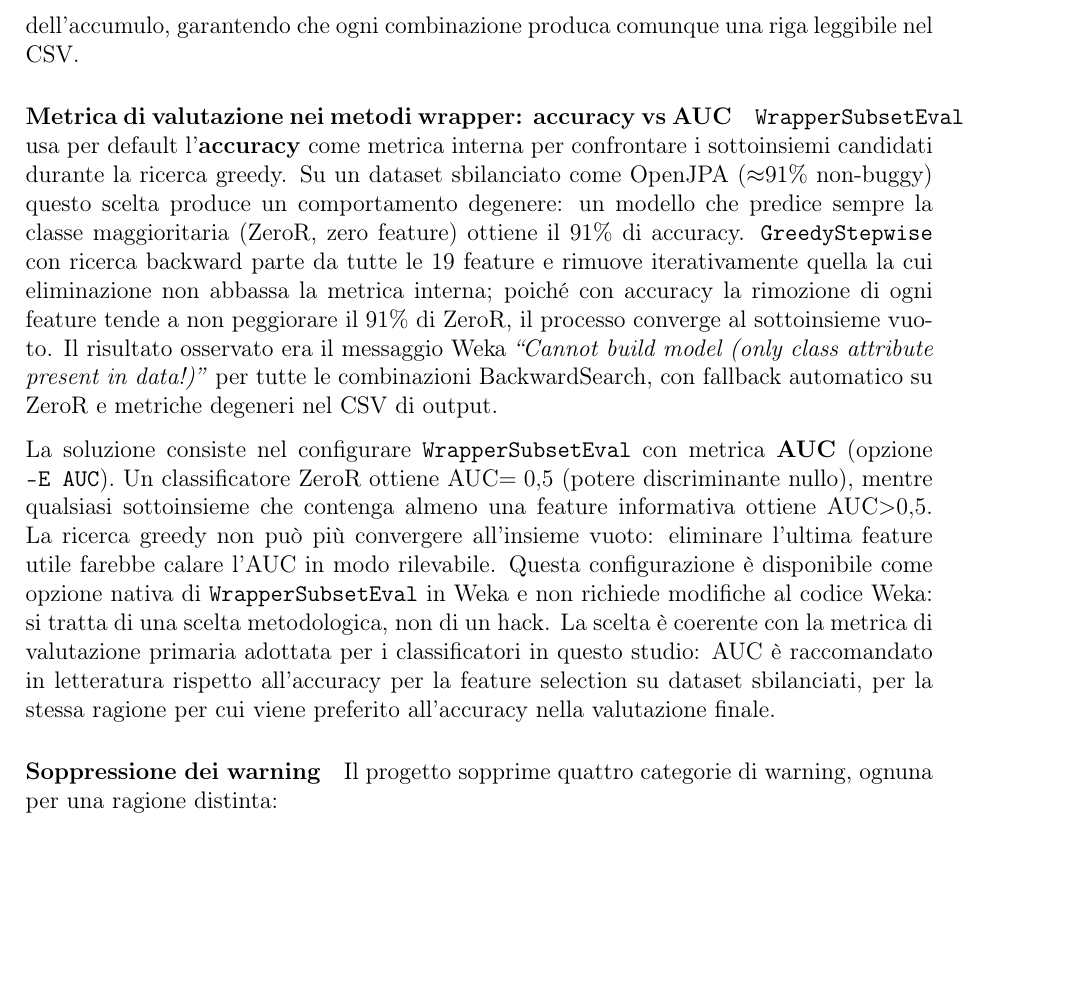
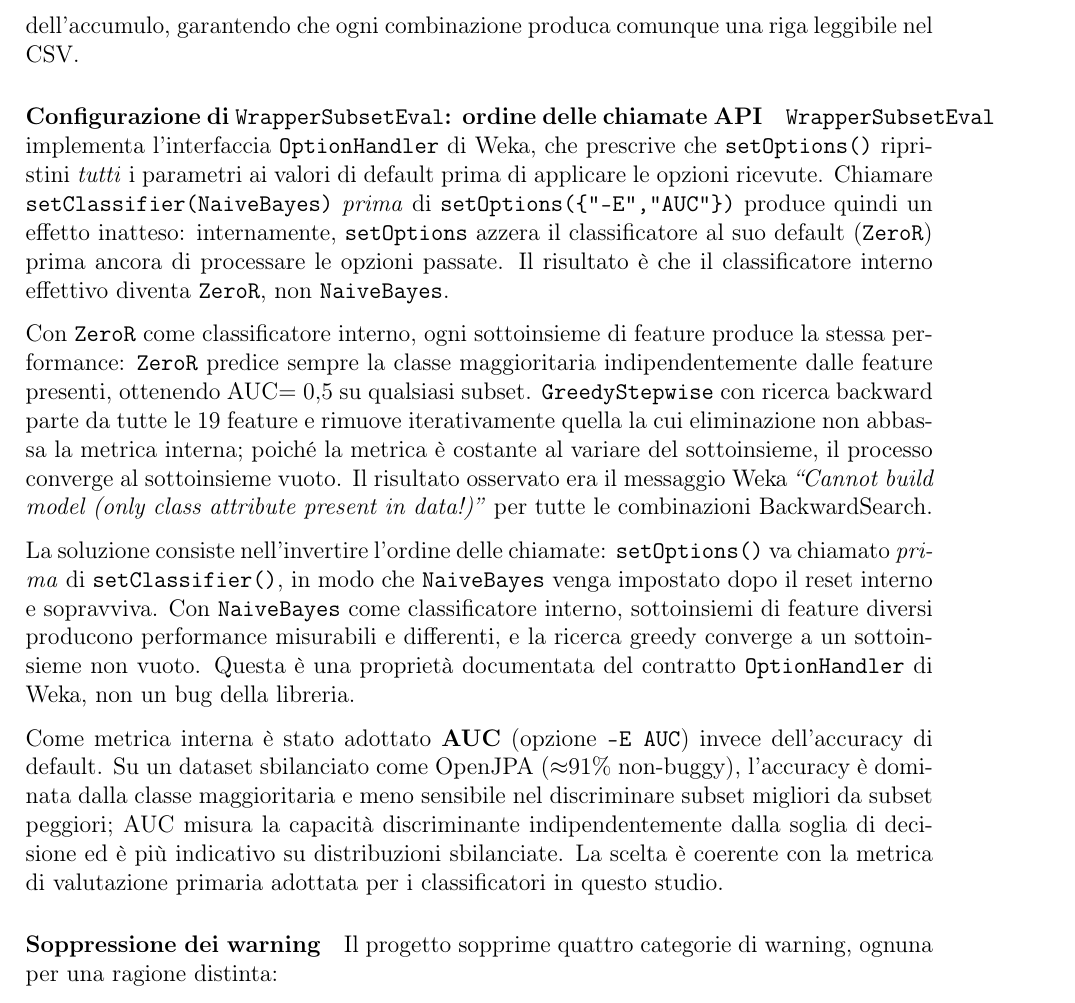
Before and after one commit to giordanoJF/isw2project, a LaTeX document (latexreport/main.tex, which reads latexreport/sections/metodologia_m2.tex): part of page 21 of 31, cut so that both start at the same text, the shorter picture padded with empty space. Compiled offline with pdfLaTeX.

Commit message:
fix WrapperSubsetEval call order bug; correct report description
setOptions() in Weka's OptionHandler contract calls resetOptions() before applying
options, silently resetting m_Classifier to ZeroR. setClassifier(NaiveBayes) must
be called after setOptions() to survive the reset.

With ZeroR as internal classifier, all feature subsets produce identical AUC=0.5;
GreedyStepwise removes every feature one by one until only the class remains,
producing the observed "only class attribute present" Weka error on BackwardSearch.

Update metodologia_m2.tex: replace the previous (incorrect) accuracy-trap narrative
with the accurate description of the OptionHandler API contract, the observed
failure mode, and the fix.

```diff
--- a/latexreport/sections/metodologia_m2.tex
+++ b/latexreport/sections/metodologia_m2.tex
@@ -570,31 +570,42 @@ rendendo l'intera riga del CSV inutilizzabile. Il metodo \texttt{safe(double v)}
 sostituendoli con \texttt{0.0} prima dell'accumulo, garantendo che ogni combinazione
 produca comunque una riga leggibile nel CSV.
 
-\paragraph{Metrica di valutazione nei metodi wrapper: accuracy vs AUC}
+\paragraph{Configurazione di \texttt{WrapperSubsetEval}: ordine delle chiamate API}
 
-\texttt{WrapperSubsetEval} usa per default l'\textbf{accuracy} come metrica interna per
-confrontare i sottoinsiemi candidati durante la ricerca greedy. Su un dataset sbilanciato
-come OpenJPA ($\approx$91\% non-buggy) questo scelta produce un comportamento degenere:
-un modello che predice sempre la classe maggioritaria (ZeroR, zero feature) ottiene il
-91\% di accuracy. \texttt{GreedyStepwise} con ricerca backward parte da tutte le 19
-feature e rimuove iterativamente quella la cui eliminazione non abbassa la metrica
-interna; poiché con accuracy la rimozione di ogni feature tende a non peggiorare il 91\%
-di ZeroR, il processo converge al sottoinsieme vuoto. Il risultato osservato era il
-messaggio Weka \textit{``Cannot build model (only class attribute present in data!)''}
-per tutte le combinazioni BackwardSearch, con fallback automatico su ZeroR e metriche
-degeneri nel CSV di output.
+\texttt{WrapperSubsetEval} implementa l'interfaccia \texttt{OptionHandler} di Weka,
+che prescrive che \texttt{setOptions()} ripristini \emph{tutti} i parametri ai valori
+di default prima di applicare le opzioni ricevute. Chiamare
+\texttt{setClassifier(NaiveBayes)} \emph{prima} di \texttt{setOptions(\{"-E","AUC"\})}
+produce quindi un effetto inatteso: internamente, \texttt{setOptions} azzera il
+classificatore al suo default (\texttt{ZeroR}) prima ancora di processare le opzioni
+passate. Il risultato è che il classificatore interno effettivo diventa \texttt{ZeroR},
+non \texttt{NaiveBayes}.
 
-La soluzione consiste nel configurare \texttt{WrapperSubsetEval} con metrica
-\textbf{AUC} (opzione \texttt{-E AUC}). Un classificatore ZeroR ottiene AUC$=0{,}5$
-(potere discriminante nullo), mentre qualsiasi sottoinsieme che contenga almeno una
-feature informativa ottiene AUC${>}0{,}5$. La ricerca greedy non può più convergere
-all'insieme vuoto: eliminare l'ultima feature utile farebbe calare l'AUC in modo
-rilevabile. Questa configurazione è disponibile come opzione nativa di
-\texttt{WrapperSubsetEval} in Weka e non richiede modifiche al codice Weka: si tratta
-di una scelta metodologica, non di un hack. La scelta è coerente con la metrica di
-valutazione primaria adottata per i classificatori in questo studio: AUC è raccomandato
-in letteratura rispetto all'accuracy per la feature selection su dataset sbilanciati,
-per la stessa ragione per cui viene preferito all'accuracy nella valutazione finale.
+Con \texttt{ZeroR} come classificatore interno, ogni sottoinsieme di feature produce
+la stessa performance: \texttt{ZeroR} predice sempre la classe maggioritaria
+indipendentemente dalle feature presenti, ottenendo AUC$=0{,}5$ su qualsiasi subset.
+\texttt{GreedyStepwise} con ricerca backward parte da tutte le 19 feature e rimuove
+iterativamente quella la cui eliminazione non abbassa la metrica interna; poiché la
+metrica è costante al variare del sottoinsieme, il processo converge al sottoinsieme
+vuoto. Il risultato osservato era il messaggio Weka
+\textit{``Cannot build model (only class attribute present in data!)''}
+per tutte le combinazioni BackwardSearch.
+
+La soluzione consiste nell'invertire l'ordine delle chiamate: \texttt{setOptions()}
+va chiamato \emph{prima} di \texttt{setClassifier()}, in modo che \texttt{NaiveBayes}
+venga impostato dopo il reset interno e sopravviva. Con \texttt{NaiveBayes} come
+classificatore interno, sottoinsiemi di feature diversi producono performance
+misurabili e differenti, e la ricerca greedy converge a un sottoinsieme non vuoto.
+Questa è una proprietà documentata del contratto \texttt{OptionHandler} di Weka,
+non un bug della libreria.
+
+Come metrica interna è stato adottato \textbf{AUC} (opzione \texttt{-E AUC}) invece
+dell'accuracy di default. Su un dataset sbilanciato come OpenJPA
+($\approx$91\% non-buggy), l'accuracy è dominata dalla classe maggioritaria e meno
+sensibile nel discriminare subset migliori da subset peggiori; AUC misura la capacità
+discriminante indipendentemente dalla soglia di decisione ed è più indicativo su
+distribuzioni sbilanciate. La scelta è coerente con la metrica di valutazione primaria
+adottata per i classificatori in questo studio.
 
 \paragraph{Soppressione dei warning}
 
```
Also changed, not shown: 1 other file.
